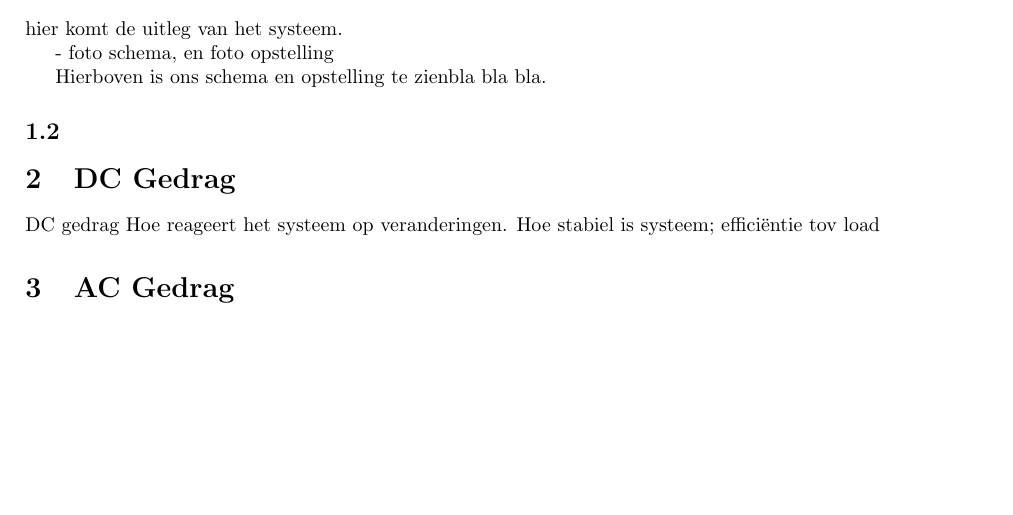
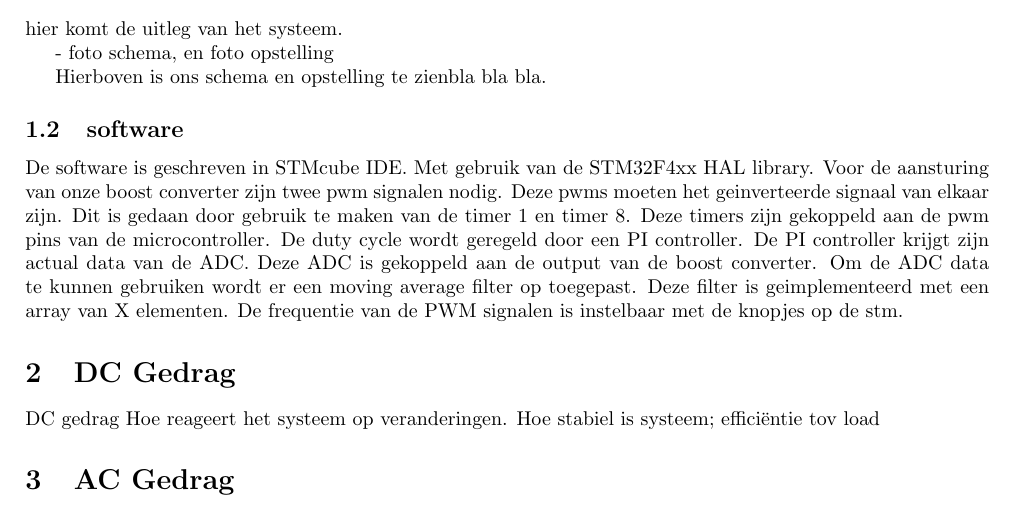
Before and after one commit to Ragazzoforte/23-24-B-Hardware-Ontwikkeling-, a LaTeX paper (Latex paper/main.tex, which reads Latex paper/systeem_uitleg.tex): part of the page, cut so that both start at the same text, the shorter picture padded with empty space. Compiled offline with pdfLaTeX.

Commit message:
meer struct

```diff
--- a/Latex paper/systeem_uitleg.tex
+++ b/Latex paper/systeem_uitleg.tex
@@ -10,4 +10,15 @@ Hierboven is ons schema en opstelling te zienbla bla bla.
 
 
 
-\subsection{}
+\subsection{software}
+De software is geschreven in STMcube IDE. Met gebruik van de STM32F4xx HAL library.
+Voor de aansturing van onze boost converter zijn twee pwm signalen nodig.
+Deze pwms moeten het geinverteerde signaal van elkaar zijn.
+Dit is gedaan door gebruik te maken van de timer 1 en timer 8.
+Deze timers zijn gekoppeld aan de pwm pins van de microcontroller.
+De duty cycle wordt geregeld door een PI controller.
+De PI controller krijgt zijn actual data van de ADC.
+Deze ADC is gekoppeld aan de output van de boost converter.
+Om de ADC data te kunnen gebruiken wordt er een moving average filter op toegepast.
+Deze filter is geimplementeerd met een array van X elementen.
+De frequentie van de PWM signalen is instelbaar met de knopjes op de stm.
```
Also changed, not shown: Latex paper/main.pdf.
